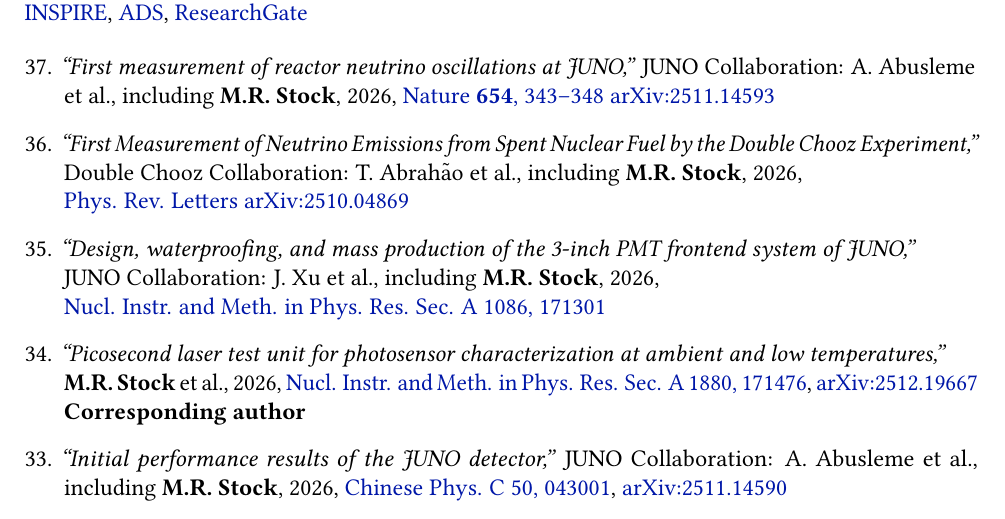
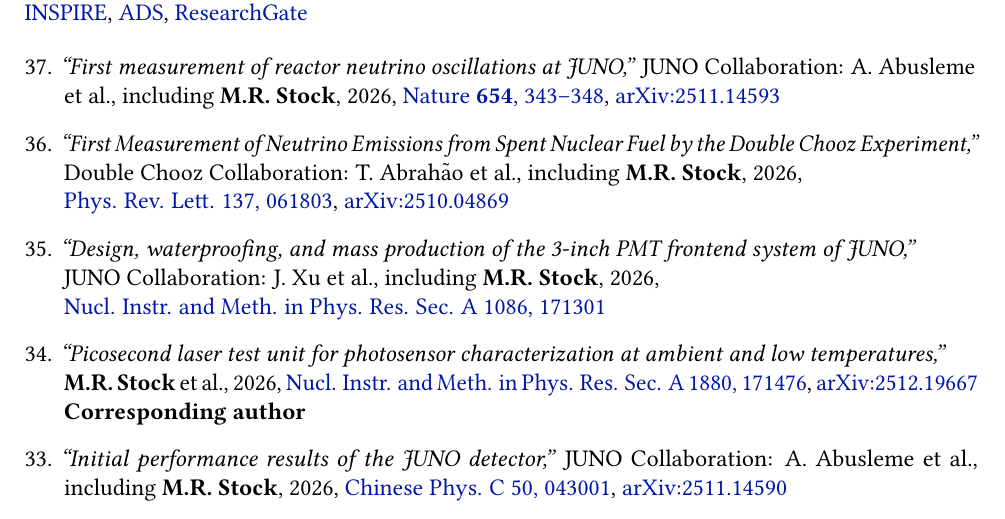
Before and after one commit to realMRStock/latex-simple-academic-cv, a LaTeX document (main.tex): part of page 5 of 8, cut so that both start at the same text. Compiled offline with pdfLaTeX.

Commit message:
Update August 10

```diff
--- a/main.tex
+++ b/main.tex
@@ -271,10 +271,10 @@
 2770+ citations \& h-index 25 (\href{https://scholar.google.de/citations?hl=de&user=oXl77gMAAAAJ&view_op=list_works&sortby=pubdate}{Google Scholar}), ORCID: \href{https://orcid.org/0000-0002-5963-7431}{0000-0002-5963-7431},\\  \href{https://inspirehep.net/authors/1880007?ui-citation-summary=true}{INSPIRE},  \href{https://ui.adsabs.harvard.edu/search/filter_author_facet_hier_fq_author=OR&filter_author_facet_hier_fq_author=author_facet_hier%3A%221%2FStock%2C%20M%2FStock%2C%20M%20%20R%22&filter_author_facet_hier_fq_author=author_facet_hier%3A%221%2FStock%2C%20M%2FStock%2C%20Matthias%20Raphael%22&fq=%7B!type%3Daqp%20v%3D%24fq_author%7D&fq_author=(author_facet_hier%3A%221%2FStock%2C%20M%2FStock%2C%20M%20%20R%22%20OR%20author_facet_hier%3A%221%2FStock%2C%20M%2FStock%2C%20Matthias%20Raphael%22)&p_=0&q=%20author%3A%22stock%2C%20m.r.%22&sort=date%20desc%2C%20bibcode%20desc}{ADS}, \href{https://www.researchgate.net/profile/Matthias-Stock-2}{ResearchGate}
 \vspace{0.4em}
 \begin{etaremune}[leftmargin=1.65em]
-\item \textit{“First measurement of reactor neutrino oscillations at JUNO,”} JUNO Collaboration: A. Abusleme et al., including \textbf{M.R. Stock}, 2026, \href{https://doi.org/10.1038/s41586-026-10538-z}{Nature \textbf{654}, 343–348}
+\item \textit{“First measurement of reactor neutrino oscillations at JUNO,”} JUNO Collaboration: A. Abusleme et al., including \textbf{M.R. Stock}, 2026, \href{https://doi.org/10.1038/s41586-026-10538-z}{Nature \textbf{654}, 343–348},
 \href{https://doi.org/10.48550/arXiv.2511.14593}{arXiv:2511.14593}
 
-\item \textit{“First Measurement of Neutrino Emissions from Spent Nuclear Fuel by the Double Chooz Experiment,”} Double Chooz Collaboration: T. Abrah\~ao et al., including \textbf{M.R. Stock}, 2026, \\ \href{https://doi.org/10.1103/dr26-j19g}{Phys. Rev. Letters} \href{https://doi.org/10.48550/arXiv.2510.04869}{arXiv:2510.04869}
+\item \textit{“First Measurement of Neutrino Emissions from Spent Nuclear Fuel by the Double Chooz Experiment,”} Double Chooz Collaboration: T. Abrah\~ao et al., including \textbf{M.R. Stock}, 2026, \\ \href{https://doi.org/10.1103/dr26-j19g}{Phys. Rev. Lett. 137, 061803},  \href{https://doi.org/10.48550/arXiv.2510.04869}{arXiv:2510.04869}
 
 \item \textit{“Design, waterproofing, and mass production of the 3-inch PMT frontend system of JUNO,”} \\ JUNO Collaboration: J. Xu et al., including \textbf{M.R. Stock}, 2026, \\ \href{https://doi.org/10.1016/j.nima.2026.171301}{Nucl. Instr. and Meth. in Phys. Res. Sec. A 1086, 171301}
 
```
Also changed, not shown: main.pdf.
